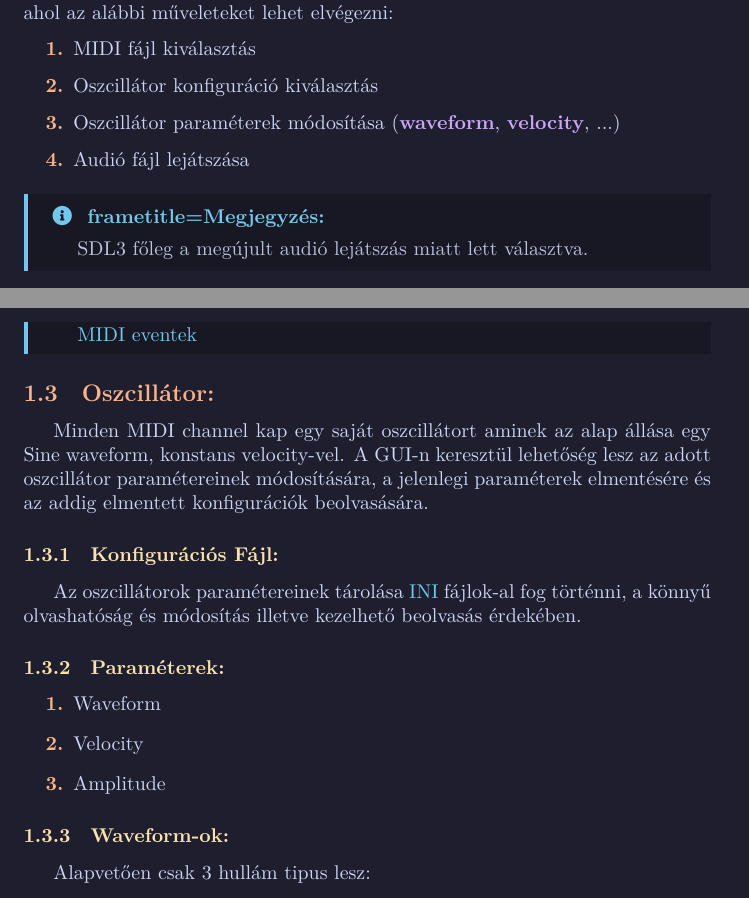
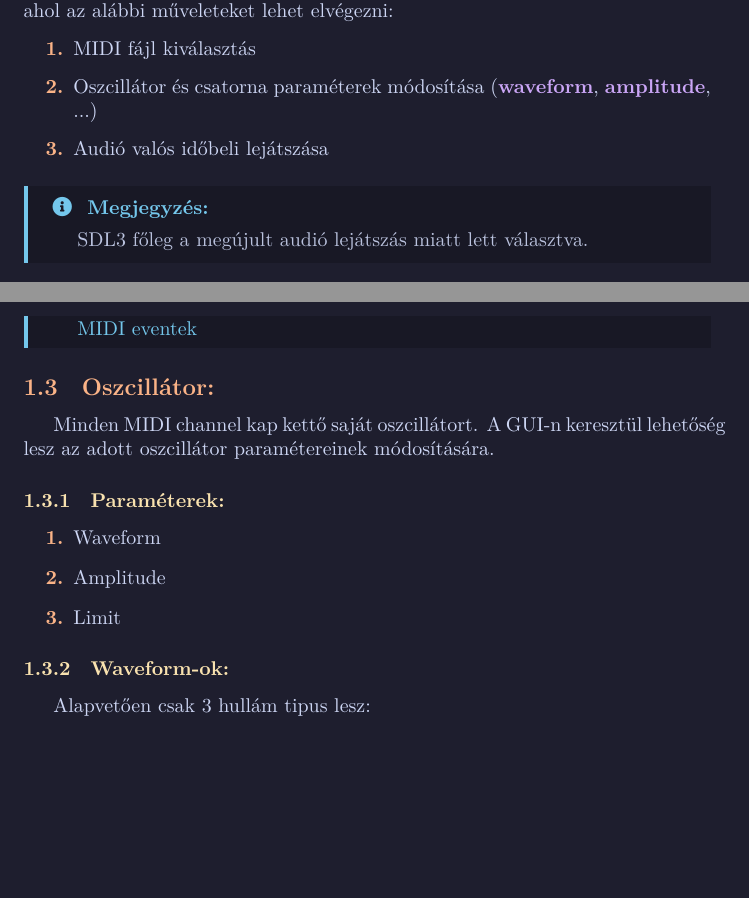
Before and after one commit to cotigi/prog1_nh, a LaTeX document (documentation/specification/specification.tex): two parts of pages 1 and 2 of 2, joined at a grey line, cut so that both start at the same text, the shorter picture padded with empty space. Compiled offline with XeLaTeX.

Commit message:
modified specification

```diff
--- a/documentation/specification/specification.tex
+++ b/documentation/specification/specification.tex
@@ -13,12 +13,11 @@ elérhető, ahol az alábbi műveleteket lehet elvégezni:
 
 \begin{enumerate}
     \item {MIDI fájl kiválasztás}
-    \item {Oszcillátor konfiguráció kiválasztás}
-    \item {Oszcillátor paraméterek módosítása (\textbf{waveform}, \textbf{velocity}, ...)}
-    \item {Audió fájl lejátszása}
+    \item {Oszcillátor és csatorna paraméterek módosítása (\textbf{waveform}, \textbf{amplitude}, ...)}
+    \item {Audió valós időbeli lejátszása}
 \end{enumerate}
 
-\begin{cnote}[frametitle=Megjegyzés:]
+\begin{cnote}[Megjegyzés:]
     SDL3 főleg a megújult audió lejátszás miatt lett választva.
 \end{cnote}
 
@@ -46,23 +45,15 @@ az audió fájl-t.
 \end{cnote}
 
 \subsection{Oszcillátor:}
-Minden MIDI channel kap egy saját oszcillátort aminek az
-alap állása egy Sine waveform, konstans velocity-vel.
+Minden MIDI channel kap kettő saját oszcillátort.
 A GUI-n keresztül lehetőség lesz az adott oszcillátor
-paramétereinek módosítására, a jelenlegi paraméterek
-elmentésére és az addig elmentett konfigurációk beolvasására.
-
-\subsubsection{Konfigurációs Fájl:}
-Az oszcillátorok paramétereinek tárolása
-\href{https://en.wikipedia.org/wiki/INI_file}{INI}
-fájlok-al fog történni, a könnyű olvashatóság és módosítás illetve kezelhető beolvasás
-érdekében.
+paramétereinek módosítására.
 
 \subsubsection{Paraméterek:}
 \begin{enumerate}
     \item{Waveform}
-    \item{Velocity}
     \item{Amplitude}
+    \item{Limit}
 \end{enumerate}
 
 \subsubsection{Waveform-ok:}
```
Also changed, not shown: Makefile, documentation/specification/specification.tex (4 more changed lines), 1 other file.
